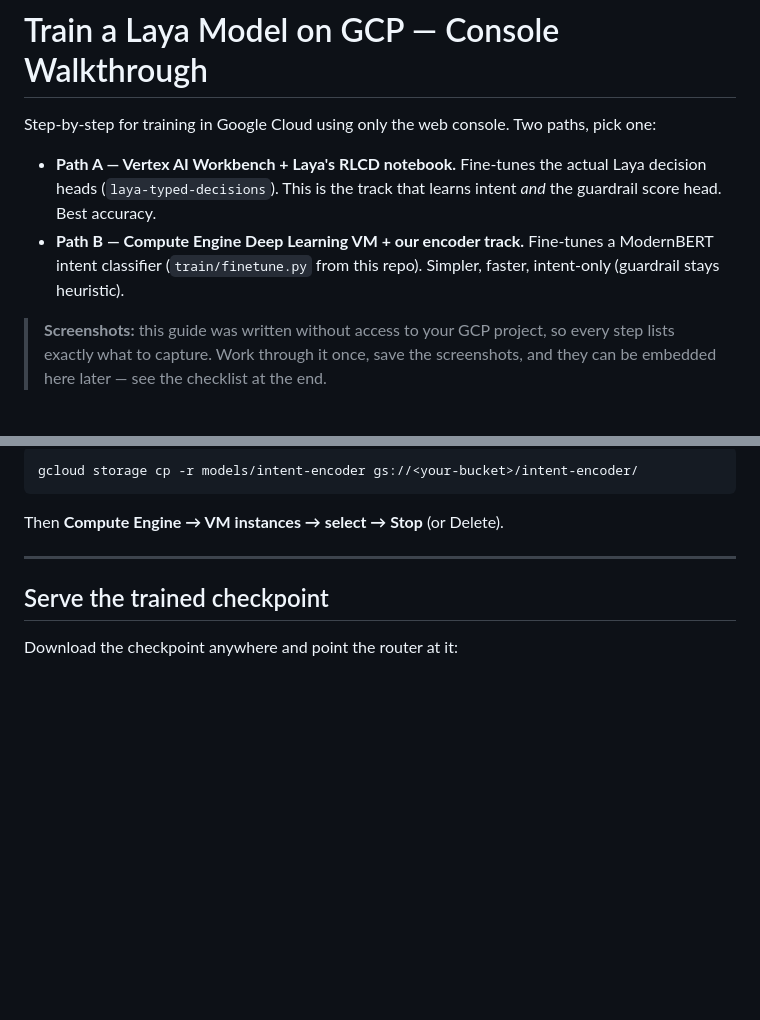
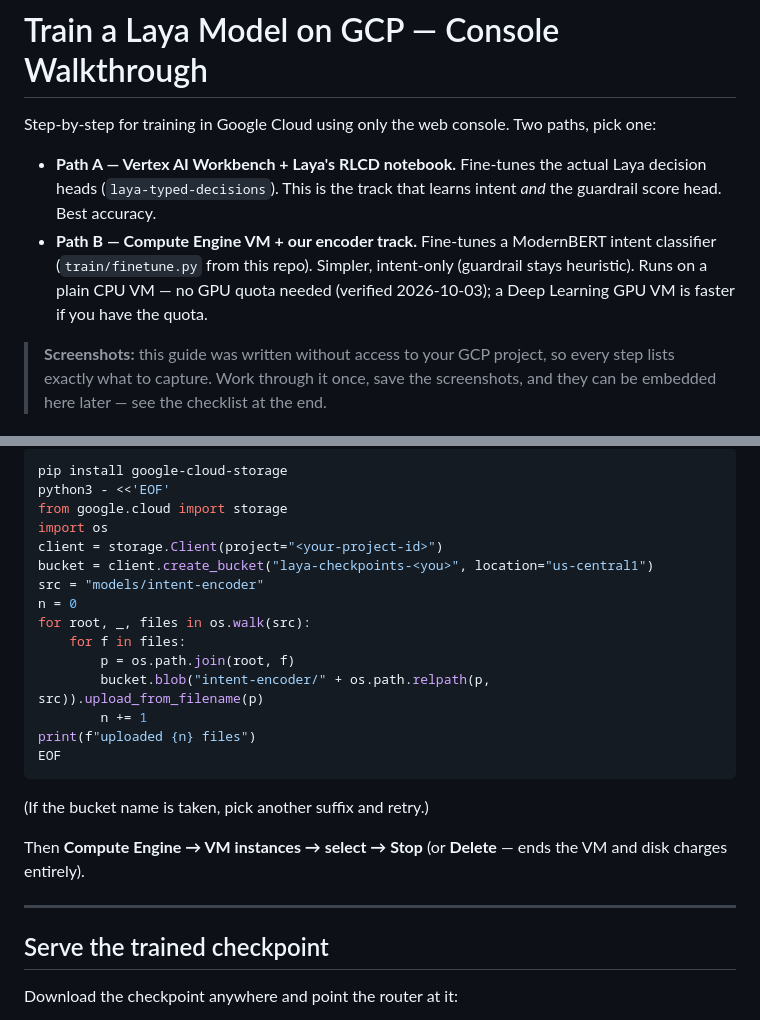
Before and after one commit to anujgupta9860/intent-router-laya, a Markdown page: docs/TRAIN_ON_GCP.md, 2 parts joined by grey strips. GitHub-like rendering; blank space fills up the shorter version.

````diff
--- a/docs/TRAIN_ON_GCP.md
+++ b/docs/TRAIN_ON_GCP.md
@@ -6,9 +6,11 @@ Two paths, pick one:
 - **Path A — Vertex AI Workbench + Laya's RLCD notebook.** Fine-tunes the
   actual Laya decision heads (`laya-typed-decisions`). This is the track
   that learns intent *and* the guardrail score head. Best accuracy.
-- **Path B — Compute Engine Deep Learning VM + our encoder track.**
+- **Path B — Compute Engine VM + our encoder track.**
   Fine-tunes a ModernBERT intent classifier (`train/finetune.py` from this
-  repo). Simpler, faster, intent-only (guardrail stays heuristic).
+  repo). Simpler, intent-only (guardrail stays heuristic). Runs on a plain
+  CPU VM — no GPU quota needed (verified 2026-10-03); a Deep Learning GPU
+  VM is faster if you have the quota.
 
 > **Screenshots:** this guide was written without access to your GCP
 > project, so every step lists exactly what to capture. Work through it
@@ -167,8 +193,25 @@ You should see `val accuracy` and `fitted temperature` printed, and
 ```bash
-gcloud storage cp -r models/intent-encoder gs://<your-bucket>/intent-encoder/
+pip install google-cloud-storage
+python3 - <<'EOF'
+from google.cloud import storage
+import os
+client = storage.Client(project="<your-project-id>")
+bucket = client.create_bucket("laya-checkpoints-<you>", location="us-central1")
+src = "models/intent-encoder"
+n = 0
+for root, _, files in os.walk(src):
+    for f in files:
+        p = os.path.join(root, f)
+        bucket.blob("intent-encoder/" + os.path.relpath(p, src)).upload_from_filename(p)
+        n += 1
+print(f"uploaded {n} files")
+EOF
 ```
 
-Then **Compute Engine → VM instances → select → Stop** (or Delete).
+(If the bucket name is taken, pick another suffix and retry.)
+
+Then **Compute Engine → VM instances → select → Stop** (or **Delete**
+— ends the VM and disk charges entirely).
 
 ---
 
````
Also changed, not shown: other parts of docs/TRAIN_ON_GCP.md (+44 -20 lines).
